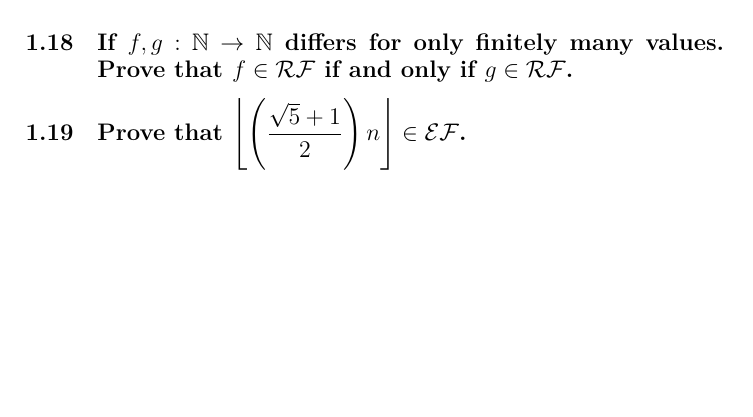
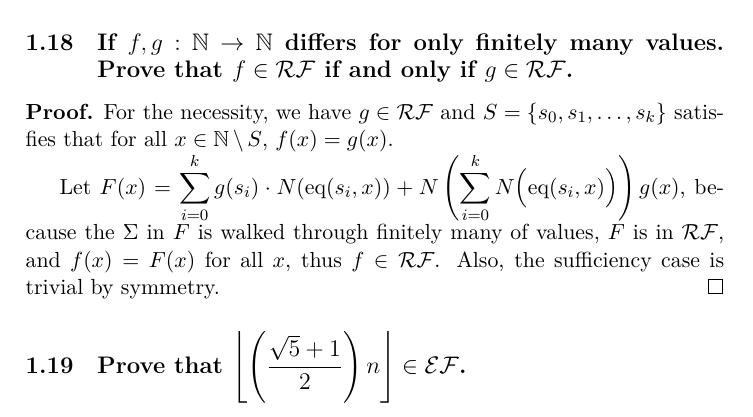
Before and after one commit to jiangyy/NJU-TOC-Solutions, a LaTeX document (solutions.tex, which reads chap1/1_18.tex): part of page 6 of 7, cut so that both start at the same text, the shorter picture padded with empty space. Compiled offline with XeLaTeX; a missing font is replaced by an installed copy or a similar font.

Commit message:
add 1.18

```diff
--- a/chap1/1_18.tex
+++ b/chap1/1_18.tex
@@ -1,2 +1,14 @@
 \problem{If $f,g:\mathbb{N}\to\mathbb{N}$ differs for only finitely many
 values. Prove that $f\in\RF$ if and only if $g\in\RF$. }
+
+\begin{pf} \rm
+ For the necessity, we have $g\in\RF$ and
+ $S=\{s_0,s_1,\ldots,s_k\}$ satisfies that
+ for all $x\in\mathbb{N}\mathop{\backslash} S$, $f(x) = g(x)$.
+
+ Let $\displaystyle F(x) = \sum_{i=0}^{k} g(s_i)\cdot N(\eq(s_i, x))
+ + N\left( \sum_{i=0}^{k} N\Big(\eq(s_i, x)\Big) \right) g(x)$,
+ because the $\Sigma$ in $F$ is walked through finitely many of values,
+ $F$ is in $\RF$, and $f(x)=F(x)$ for all $x$, thus $f\in\RF$.
+ Also, the sufficiency case is trivial by symmetry. \qed
+\end{pf}
```
Also changed, not shown: solutions.pdf.
